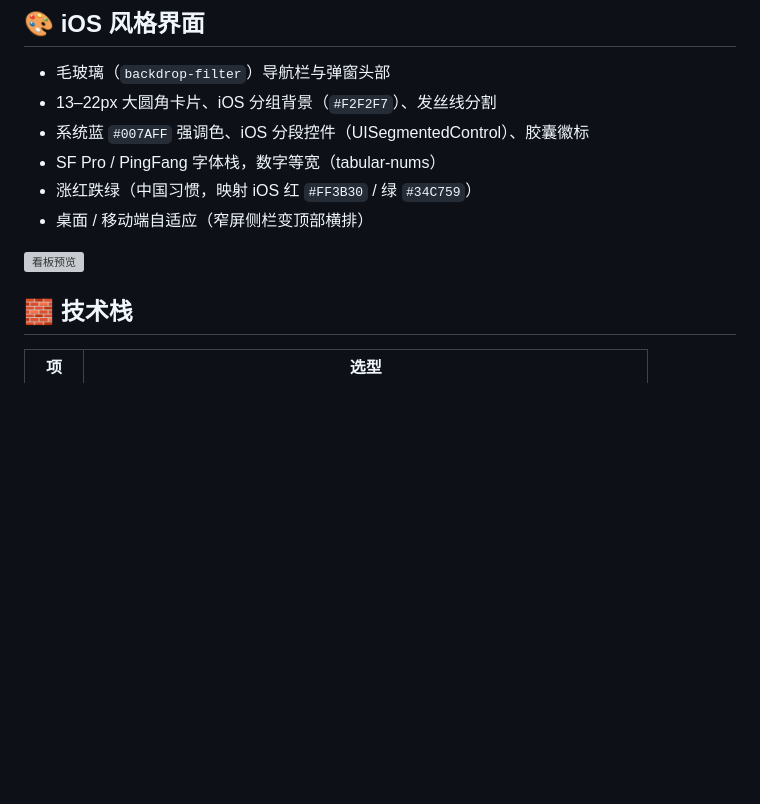
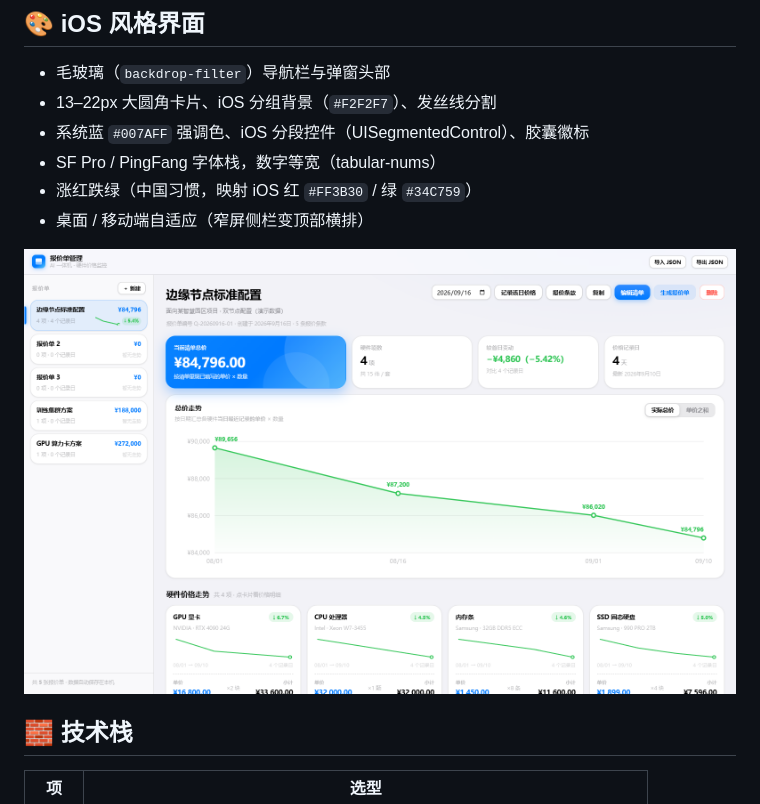
Before and after one commit to 1218594966/ai-hardware-price-monitor, a Markdown page: README.md, the part around the change. Drawn GitHub-style; pictures changed too: docs/dashboard.png (added); blank space fills up the shorter version; grey boxes are pictures that could not be loaded.

Commit message:
docs: 顶部加入看板截图预览

```diff
--- a/README.md
+++ b/README.md
@@ -24,7 +24,7 @@
 - 涨红跌绿（中国习惯，映射 iOS 红 `#FF3B30` / 绿 `#34C759`）
 - 桌面 / 移动端自适应（窄屏侧栏变顶部横排）
 
-![看板预览](tests/.artifacts/audit-dashboard.png)
+![看板预览](docs/dashboard.png)
 
 ## 🧱 技术栈
 
```
